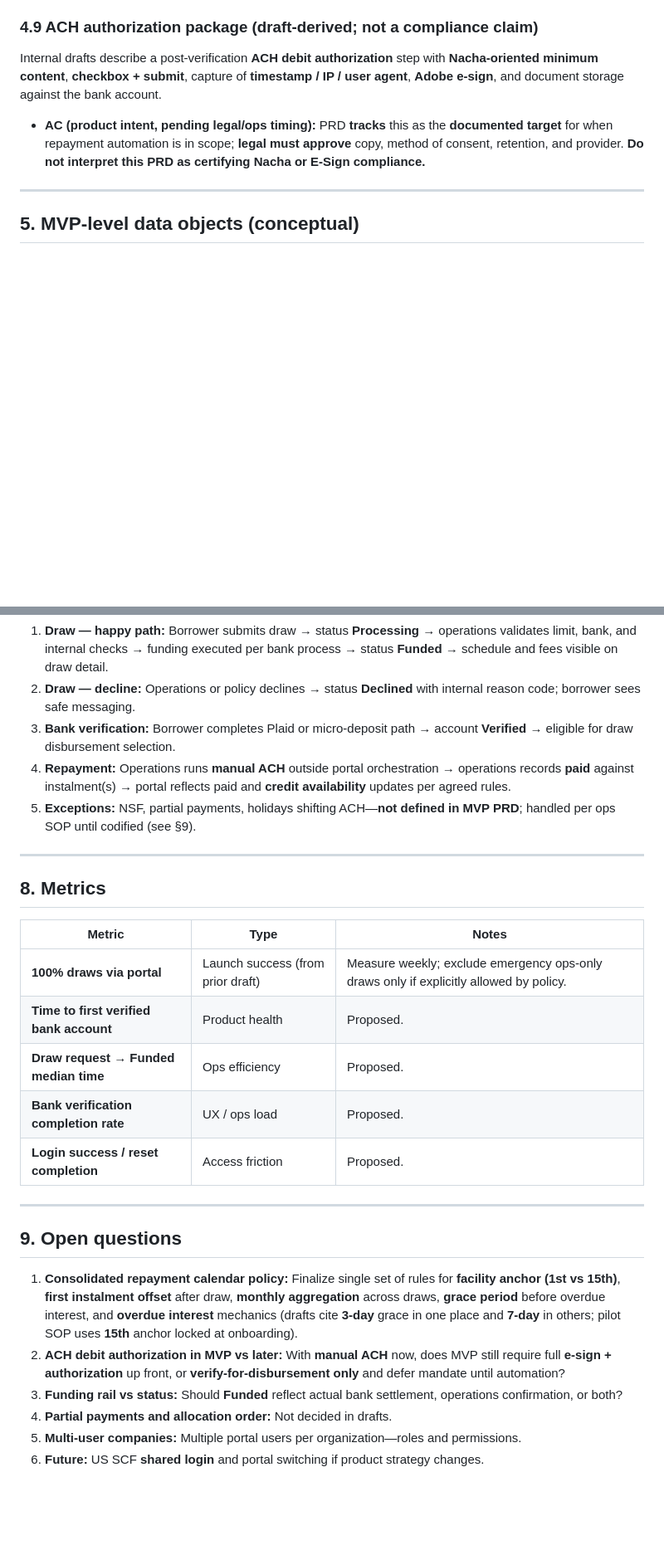
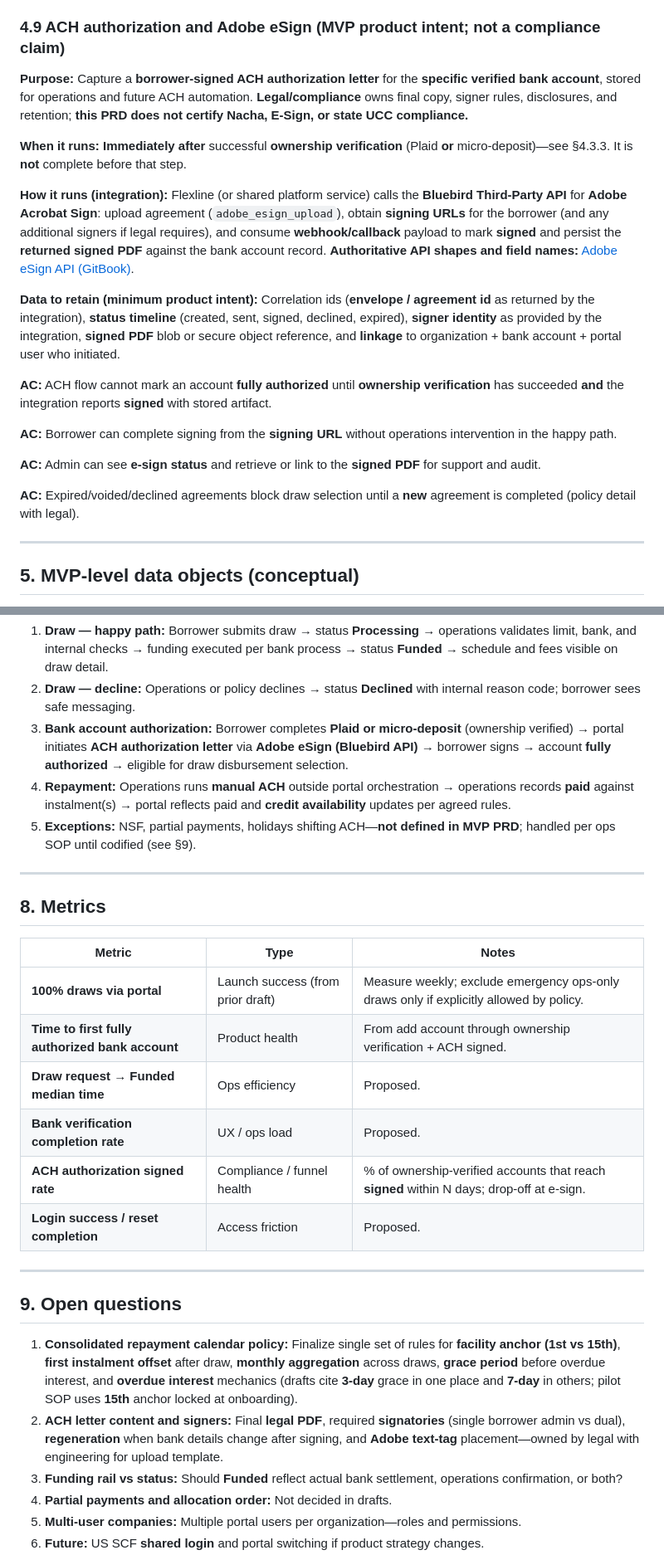
Before and after one commit to chiranjeevdripcapital/flexline, a Markdown page: docs/mvp-prd.md, 2 parts joined by grey strips. Shown at 83% size. Rendered like a GitHub page; blank space fills up the shorter version.

```diff
--- a/docs/mvp-prd.md
+++ b/docs/mvp-prd.md
@@ -133,11 +147,23 @@ Future automation: **risk policy on draw submit** and **ACH/wire initiation** af
   - **AC:** Draw list includes stable **draw identifier** and ties to company/facility, amount, term, status, timestamps, and disbursement account reference.
   - **AC:** Repayment list supports instalment lines and links to draws; supports **marking paid** (or integration to the system of record that does marking) per ops workflow.
 
-### 4.9 ACH authorization package (draft-derived; not a compliance claim)
+### 4.9 ACH authorization and Adobe eSign (MVP product intent; not a compliance claim)
 
-Internal drafts describe a post-verification **ACH debit authorization** step with **Nacha-oriented minimum content**, **checkbox + submit**, capture of **timestamp / IP / user agent**, **Adobe e-sign**, and document storage against the bank account.
+**Purpose:** Capture a **borrower-signed ACH authorization letter** for the **specific verified bank account**, stored for operations and future ACH automation. **Legal/compliance** owns final copy, signer rules, disclosures, and retention; **this PRD does not certify Nacha, E-Sign, or state UCC compliance.**
 
-- **AC (product intent, pending legal/ops timing):** PRD **tracks** this as the **documented target** for when repayment automation is in scope; **legal must approve** copy, method of consent, retention, and provider. **Do not interpret this PRD as certifying Nacha or E-Sign compliance.**
+**When it runs:** **Immediately after** successful **ownership verification** (Plaid **or** micro-deposit)—see §4.3.3. It is **not** complete before that step.
+
+**How it runs (integration):** Flexline (or shared platform service) calls the **Bluebird Third-Party API** for **Adobe Acrobat Sign**: upload agreement (`adobe_esign_upload`), obtain **signing URLs** for the borrower (and any additional signers if legal requires), and consume **webhook/callback** payload to mark **signed** and persist the **returned signed PDF** against the bank account record. **Authoritative API shapes and field names:** [Adobe eSign API (GitBook)](https://dripcapital-1.gitbook.io/third-party-api-docs/5iVFAdCGrNAmNvJUnBTJ/adobe-esign-api).
+
+**Data to retain (minimum product intent):** Correlation ids (**envelope / agreement id** as returned by the integration), **status timeline** (created, sent, signed, declined, expired), **signer identity** as provided by the integration, **signed PDF** blob or secure object reference, and **linkage** to organization + bank account + portal user who initiated.
+
+**AC:** ACH flow cannot mark an account **fully authorized** until **ownership verification** has succeeded **and** the integration reports **signed** with stored artifact.
+
+**AC:** Borrower can complete signing from the **signing URL** without operations intervention in the happy path.
+
+**AC:** Admin can see **e-sign status** and retrieve or link to the **signed PDF** for support and audit.
+
+**AC:** Expired/voided/declined agreements block draw selection until a **new** agreement is completed (policy detail with legal).
 
 ---
 
@@ -198,7 +224,7 @@ flowchart LR
 
 1. **Draw — happy path:** Borrower submits draw → status **Processing** → operations validates limit, bank, and internal checks → funding executed per bank process → status **Funded** → schedule and fees visible on draw detail.
 2. **Draw — decline:** Operations or policy declines → status **Declined** with internal reason code; borrower sees safe messaging.
-3. **Bank verification:** Borrower completes Plaid or micro-deposit path → account **Verified** → eligible for draw disbursement selection.
+3. **Bank account authorization:** Borrower completes **Plaid or micro-deposit** (ownership verified) → portal initiates **ACH authorization letter** via **Adobe eSign (Bluebird API)** → borrower signs → account **fully authorized** → eligible for draw disbursement selection.
 4. **Repayment:** Operations runs **manual ACH** outside portal orchestration → operations records **paid** against instalment(s) → portal reflects paid and **credit availability** updates per agreed rules.
 5. **Exceptions:** NSF, partial payments, holidays shifting ACH—**not defined in MVP PRD**; handled per ops SOP until codified (see §9).
 
@@ -210,9 +236,10 @@ flowchart LR
 | Metric                                  | Type                              | Notes                                                                                  |
 | --------------------------------------- | --------------------------------- | -------------------------------------------------------------------------------------- |
 | **100% draws via portal**               | Launch success (from prior draft) | Measure weekly; exclude emergency ops-only draws only if explicitly allowed by policy. |
-| **Time to first verified bank account** | Product health                    | Proposed.                                                                              |
+| **Time to first fully authorized bank account** | Product health            | From add account through ownership verification + ACH signed.                          |
 | **Draw request → Funded median time**   | Ops efficiency                    | Proposed.                                                                              |
 | **Bank verification completion rate**   | UX / ops load                     | Proposed.                                                                              |
+| **ACH authorization signed rate**       | Compliance / funnel health        | % of ownership-verified accounts that reach **signed** within N days; drop-off at e-sign. |
 | **Login success / reset completion**    | Access friction                   | Proposed.                                                                              |
 
 
@@ -221,7 +248,7 @@ flowchart LR
 ## 9. Open questions
 
 1. **Consolidated repayment calendar policy:** Finalize single set of rules for **facility anchor (1st vs 15th)**, **first instalment offset** after draw, **monthly aggregation** across draws, **grace period** before overdue interest, and **overdue interest** mechanics (drafts cite **3-day** grace in one place and **7-day** in others; pilot SOP uses **15th** anchor locked at onboarding).
-2. **ACH debit authorization in MVP vs later:** With **manual ACH** now, does MVP still require full **e-sign + authorization** up front, or **verify-for-disbursement only** and defer mandate until automation?
+2. **ACH letter content and signers:** Final **legal PDF**, required **signatories** (single borrower admin vs dual), **regeneration** when bank details change after signing, and **Adobe text-tag** placement—owned by legal with engineering for upload template.
 3. **Funding rail vs status:** Should **Funded** reflect actual bank settlement, operations confirmation, or both?
 4. **Partial payments and allocation order:** Not decided in drafts.
 5. **Multi-user companies:** Multiple portal users per organization—roles and permissions.
```
Also changed, not shown: other parts of docs/mvp-prd.md (+25 -10 lines), docs/templates/ach-authorization-letter-placeholder.md (added, +33 -0 lines).
